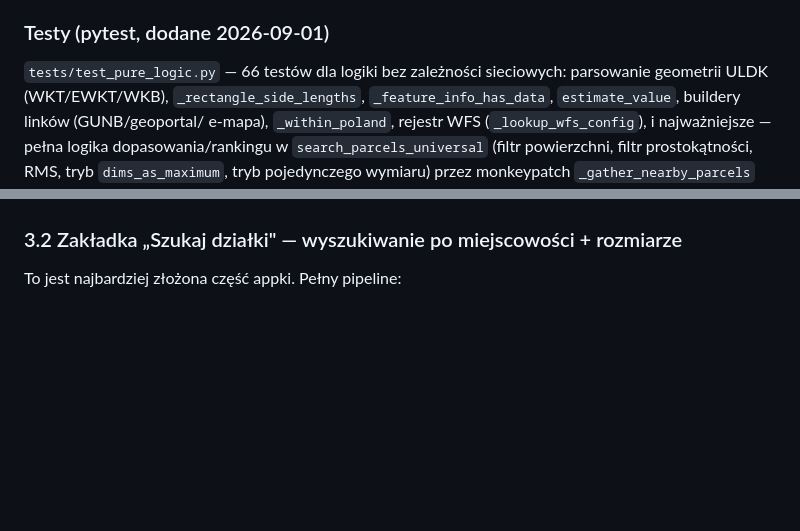
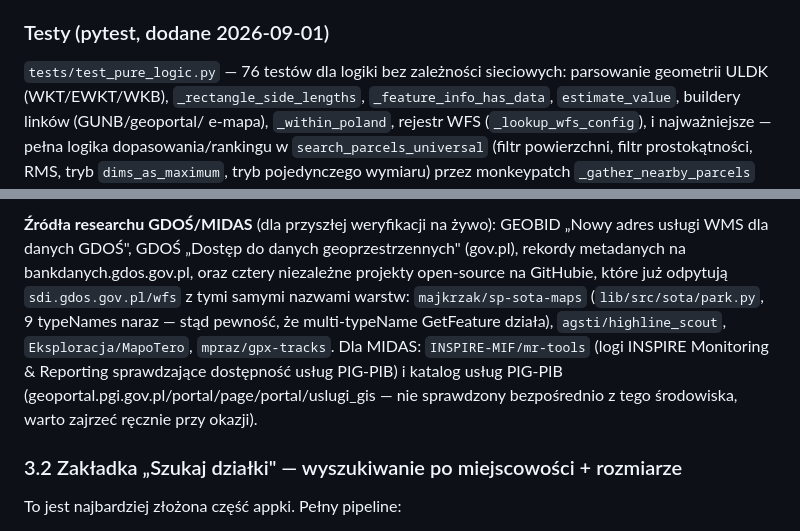
Before and after one commit to klaudiamoscinska-art/wyszukiwarka-dzialek, a Markdown page: HANDOFF.md, 2 parts joined by grey strips. Rendered like a GitHub page; blank space fills up the shorter version.

```diff
--- a/HANDOFF.md
+++ b/HANDOFF.md
@@ -123,7 +123,7 @@ ale zestaw testów lokalnych był kompletny na tyle, na ile dało się to zrobi
 sieci do prawdziwych usług.
 
 ### Testy (pytest, dodane 2026-09-01)
-`tests/test_pure_logic.py` — 66 testów dla logiki bez zależności sieciowych:
+`tests/test_pure_logic.py` — 76 testów dla logiki bez zależności sieciowych:
 parsowanie geometrii ULDK (WKT/EWKT/WKB), `_rectangle_side_lengths`,
 `_feature_info_has_data`, `estimate_value`, buildery linków (GUNB/geoportal/
 e-mapa), `_within_poland`, rejestr WFS (`_lookup_wfs_config`), i najważniejsze —
@@ -593,3 +662,15 @@ wszystko w `main.py` + wystawi jeden PR dla całości 6+8(+9).
+**Źródła researchu GDOŚ/MIDAS** (dla przyszłej weryfikacji na żywo):
+GEOBID „Nowy adres usługi WMS dla danych GDOŚ", GDOŚ „Dostęp do danych
+geoprzestrzennych" (gov.pl), rekordy metadanych na bankdanych.gdos.gov.pl,
+oraz cztery niezależne projekty open-source na GitHubie, które już
+odpytują `sdi.gdos.gov.pl/wfs` z tymi samymi nazwami warstw:
+`majkrzak/sp-sota-maps` (`lib/src/sota/park.py`, 9 typeNames naraz —
+stąd pewność, że multi-typeName GetFeature działa),
+`agsti/highline_scout`, `Eksploracja/MapoTero`, `mpraz/gpx-tracks`. Dla
+MIDAS: `INSPIRE-MIF/mr-tools` (logi INSPIRE Monitoring & Reporting
+sprawdzające dostępność usług PIG-PIB) i katalog usług PIG-PIB
+(geoportal.pgi.gov.pl/portal/page/portal/uslugi_gis — nie sprawdzony
+bezpośrednio z tego środowiska, warto zajrzeć ręcznie przy okazji).
 
 ### 3.2 Zakładka „Szukaj działki" — wyszukiwanie po miejscowości + rozmiarze
 
```
Also changed, not shown: other parts of HANDOFF.md (+96 -27 lines).
